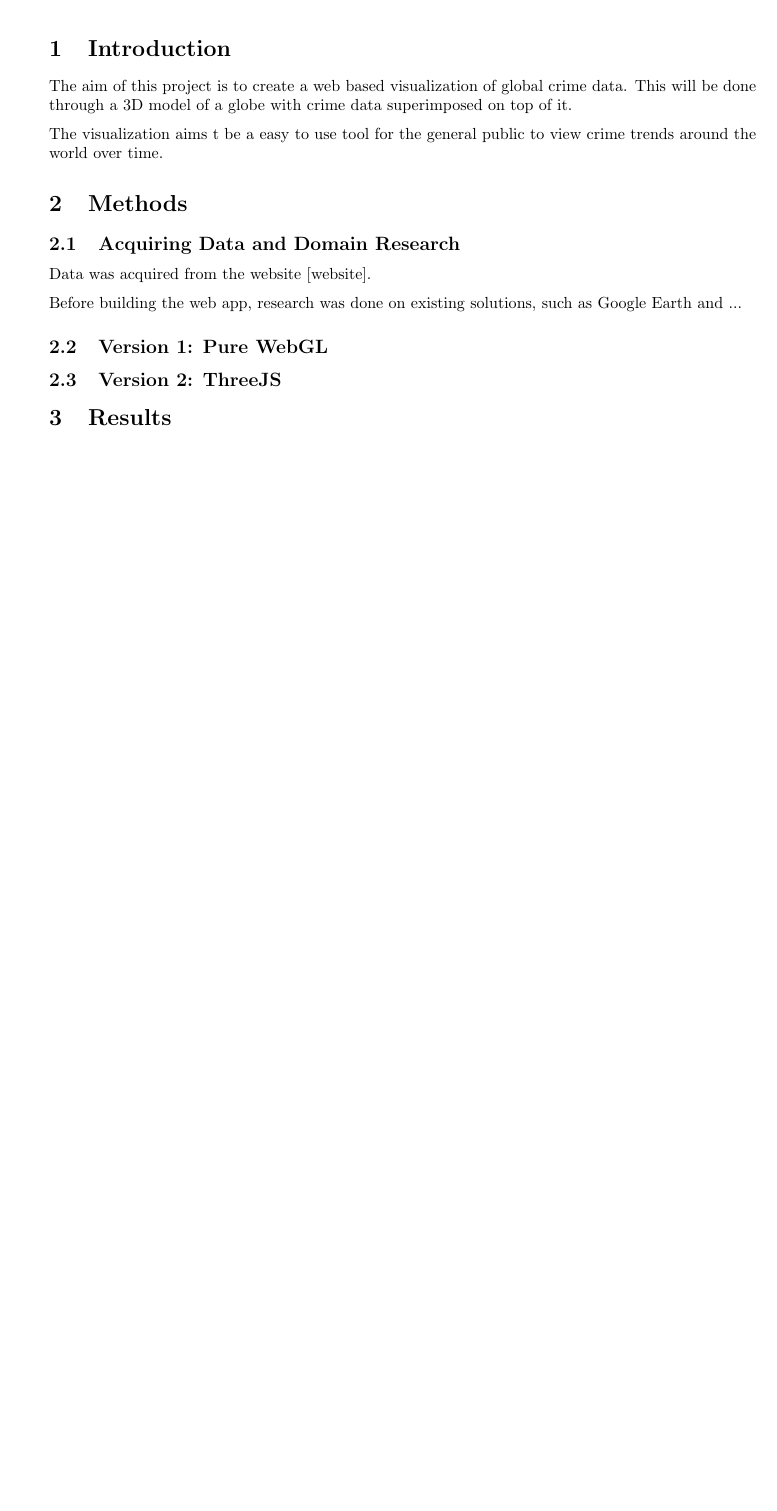
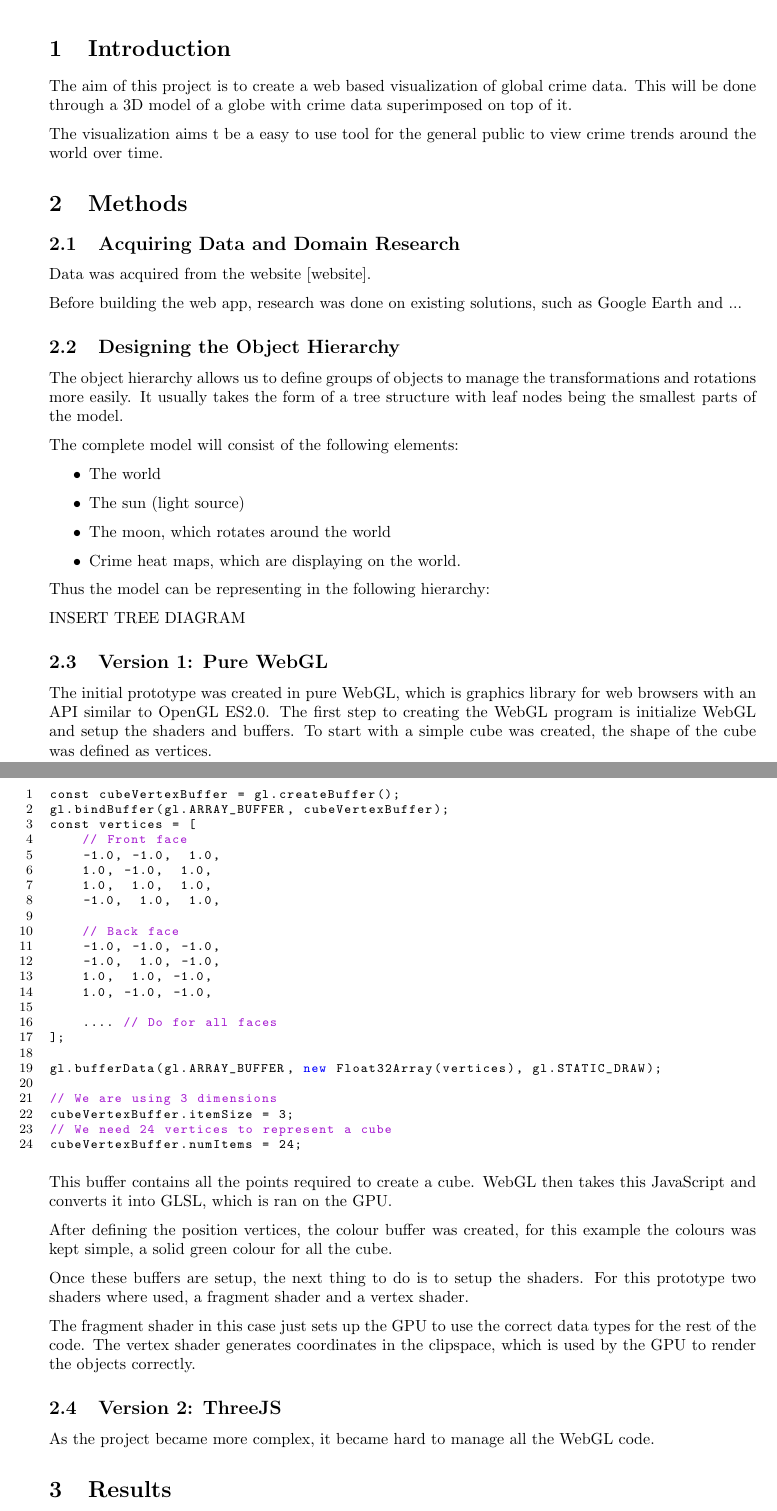
Before and after one commit to r-portas/cosc3000, a LaTeX problem sheet (assignment2/report/report.tex): part of the page before the commit and two parts of pages 1 and 2 of 2 after it, the two joined at a grey line, cut so that both start at the same text, the shorter picture padded with empty space. Compiled offline with pdfLaTeX.

Commit message:
Worked on report

```diff
--- a/assignment2/report/report.tex
+++ b/assignment2/report/report.tex
@@ -28,9 +53,72 @@ Data was acquired from the website [website].
 
 Before building the web app, research was done on existing solutions, such as Google Earth and ...
 
+\subsection{Designing the Object Hierarchy}
+
+The object hierarchy allows us to define groups of objects to manage the transformations and rotations more easily.
+It usually takes the form of a tree structure with leaf nodes being the smallest parts of the model.
+
+The complete model will consist of the following elements:
+
+\begin{itemize}
+	\item The world
+	\item The sun (light source)
+	\item The moon, which rotates around the world
+	\item Crime heat maps, which are displaying on the world.
+\end{itemize}
+
+Thus the model can be representing in the following hierarchy:
+
+INSERT TREE DIAGRAM
+
 \subsection{Version 1: Pure WebGL}
 
+The initial prototype was created in pure WebGL, which is graphics library for web browsers with an API similar to OpenGL ES2.0.
+The first step to creating the WebGL program is initialize WebGL and setup the shaders and buffers.
+To start with a simple cube was created, the shape of the cube was defined as vertices.
+
+\begin{lstlisting}[language=JavaScript]
+const cubeVertexBuffer = gl.createBuffer();
+gl.bindBuffer(gl.ARRAY_BUFFER, cubeVertexBuffer);
+const vertices = [
+    // Front face
+    -1.0, -1.0,  1.0,
+    1.0, -1.0,  1.0,
+    1.0,  1.0,  1.0,
+    -1.0,  1.0,  1.0,
+
+    // Back face
+    -1.0, -1.0, -1.0,
+    -1.0,  1.0, -1.0,
+    1.0,  1.0, -1.0,
+    1.0, -1.0, -1.0,
+
+    .... // Do for all faces
+];
+
+gl.bufferData(gl.ARRAY_BUFFER, new Float32Array(vertices), gl.STATIC_DRAW);
+
+// We are using 3 dimensions
+cubeVertexBuffer.itemSize = 3;
+// We need 24 vertices to represent a cube
+cubeVertexBuffer.numItems = 24;
+\end{lstlisting}
+
+This buffer contains all the points required to create a cube.
+WebGL then takes this JavaScript and converts it into GLSL, which is ran on the GPU.
+
+After defining the position vertices, the colour buffer was created, for this example
+the colours was kept simple, a solid green colour for all the cube.
+
+Once these buffers are setup, the next thing to do is to setup the shaders.
+For this prototype two shaders where used, a fragment shader and a vertex shader.
+
+The fragment shader in this case just sets up the GPU to use the correct data types for the rest of the code.
+The vertex shader generates coordinates in the clipspace, which is used by the GPU to render the objects correctly.
+
 \subsection{Version 2: ThreeJS}
+
+As the project became more complex, it became hard to manage all the WebGL code.
 
 \section{Results}
 
```
Also changed, not shown: assignment2/report/report.pdf, assignment2/report/report.tex (25 more changed lines).
